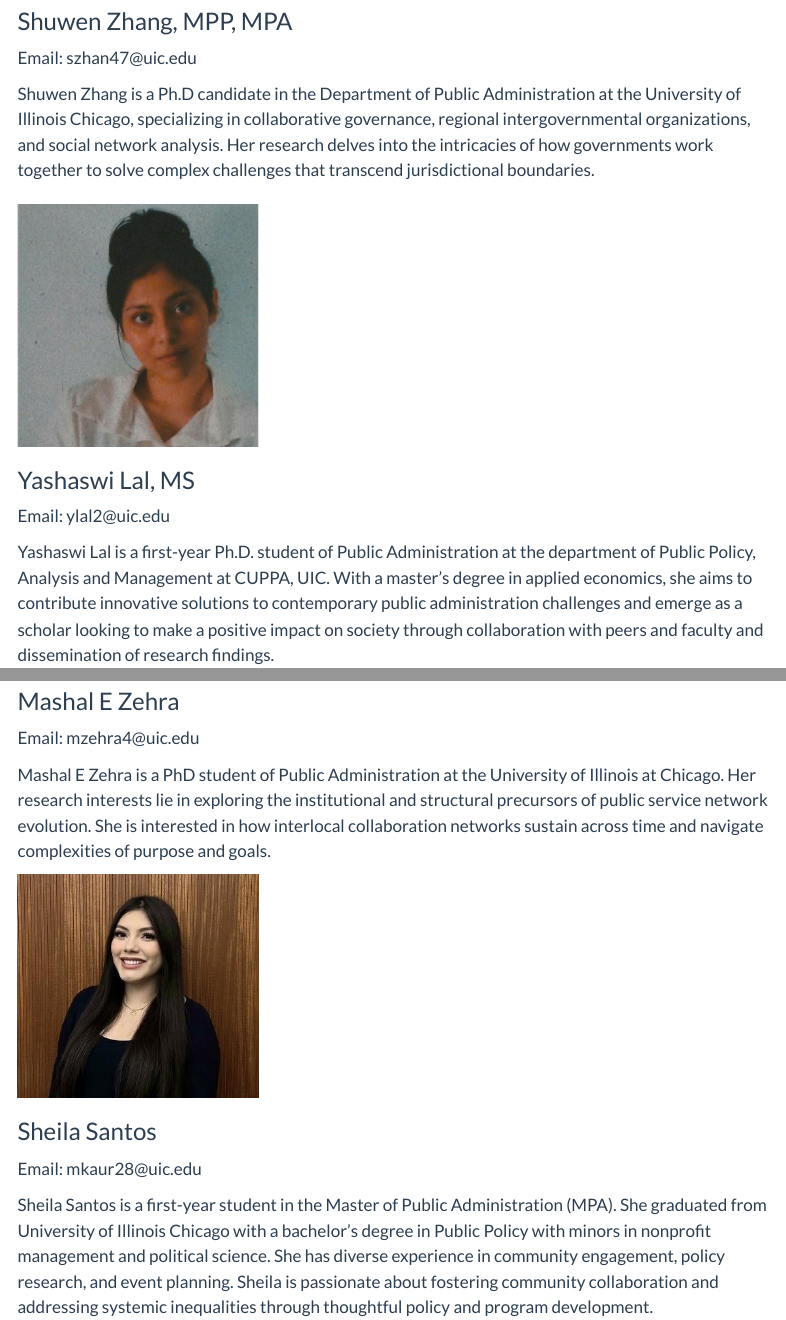
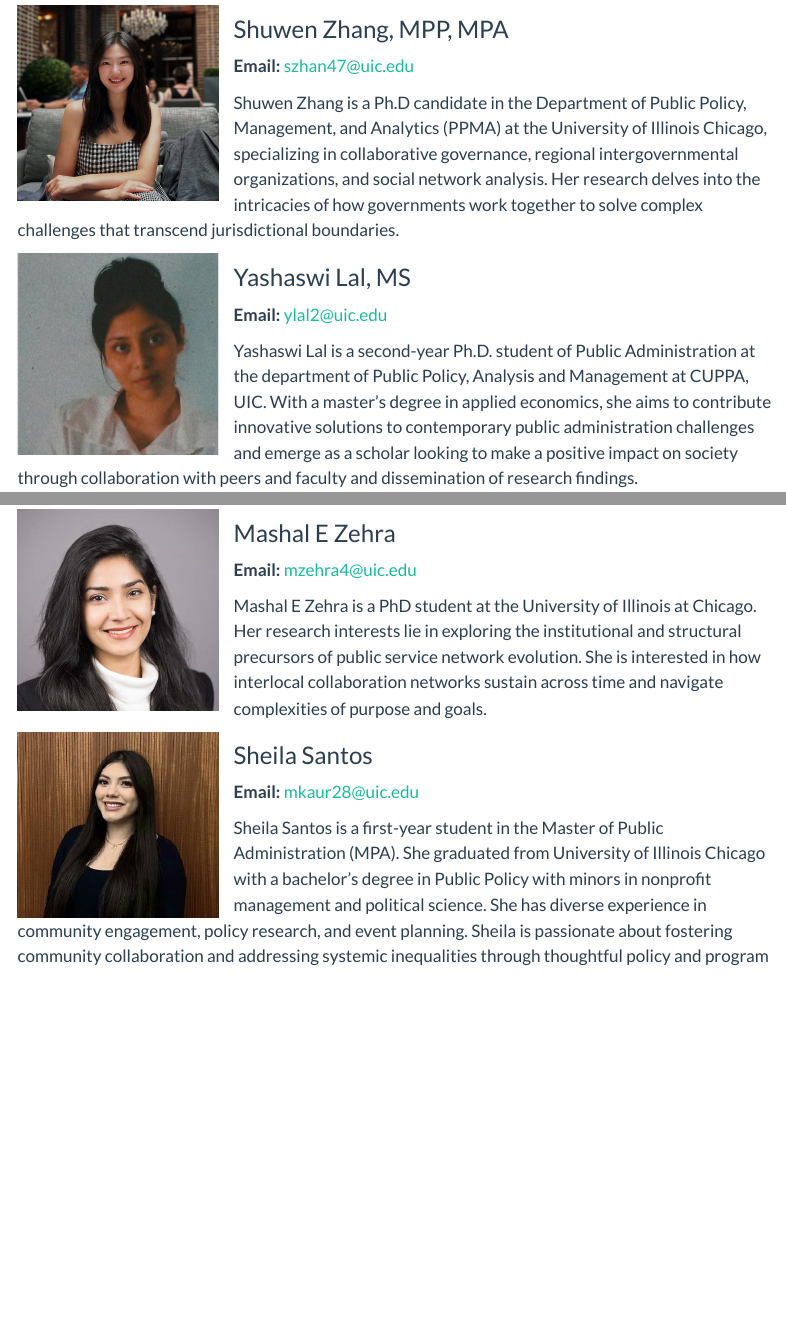
Before and after one commit to KANetGeek/ChiHealthPONsWeb, a Quarto document (Ourteam.qmd): the page in a window 1100 px wide, from 790 px down before the commit and from 310 px down after it, so that both start at the same text, and a second part further down, joined at a grey line. Rendered offline with R 4.5, knitr and Pandoc in place of Quarto, with nearby package versions; menus at the side of the page are left out.

Commit message:
Team website updates

```diff
--- a/Ourteam.qmd
+++ b/Ourteam.qmd
@@ -15 +15,2 @@ Kate Albrecht’s research focuses on public organizations engaging in both form
 
+<img src="Team%20Bio/Shuwen.png" style="float:left; margin-right:15px;" width="200"/>
@@ -17,33 +17,31 @@ Kate Albrecht’s research focuses on public organizations engaging in both form
 
 ### Shuwen Zhang, MPP, MPA
 
-Email: szhan47\@uic.edu
+**Email:** [szhan47\@uic.edu](mailto:szhan47@uic.edu)
 
-Shuwen Zhang is a Ph.D candidate in the Department of Public Administration at the University of Illinois Chicago, specializing in collaborative governance, regional intergovernmental organizations, and social network analysis. Her research delves into the intricacies of how governments work together to solve complex challenges that transcend jurisdictional boundaries.
+Shuwen Zhang is a Ph.D candidate in the Department of Public Policy, Management, and Analytics (PPMA) at the University of Illinois Chicago, specializing in collaborative governance, regional intergovernmental organizations, and social network analysis. Her research delves into the intricacies of how governments work together to solve complex challenges that transcend jurisdictional boundaries.
 
-###  {width="300"}
-
-![](Team%20Bio/Yashaswi.jpg){fig-align="left" width="240"}
+<img src="Team%20Bio/Yashaswi.jpg" style="float:left; margin-right:15px;" width="200"/>
 
 ### Yashaswi Lal, MS
 
-Email: ylal2\@uic.edu
+**Email:** [ylal2\@uic.edu](mailto:ylal2@uic.edu)
 
-Yashaswi Lal is a first-year Ph.D. student of Public Administration at the department of Public Policy, Analysis and Management at CUPPA, UIC. With a master's degree in applied economics, she aims to contribute innovative solutions to contemporary public administration challenges and emerge as a scholar looking to make a positive impact on society through collaboration with peers and faculty and dissemination of research findings.
+Yashaswi Lal is a second-year Ph.D. student of Public Administration at the department of Public Policy, Analysis and Management at CUPPA, UIC. With a master's degree in applied economics, she aims to contribute innovative solutions to contemporary public administration challenges and emerge as a scholar looking to make a positive impact on society through collaboration with peers and faculty and dissemination of research findings.
 
-![](Team%20Bio/Marshal.jpg){fig-align="left" width="240"}
+<img src="Team%20Bio/Marshal.jpg" style="float:left; margin-right:15px;" width="200"/>
 
 ### Mashal E Zehra
 
-Email: mzehra4\@uic.edu
+**Email:** [mzehra4\@uic.edu](mailto:mzehra4@uic.edu)
 
-Mashal E Zehra is a PhD student of Public Administration at the University of Illinois at Chicago. Her research interests lie in exploring the institutional and structural precursors of public service network evolution. She is interested in how interlocal collaboration networks sustain across time and navigate complexities of purpose and goals.\
+Mashal E Zehra is a PhD student at the University of Illinois at Chicago. Her research interests lie in exploring the institutional and structural precursors of public service network evolution. She is interested in how interlocal collaboration networks sustain across time and navigate complexities of purpose and goals.
 
-![](Team%20Bio/Sheila.jpg){fig-align="left" width="240"}
+<img src="Team%20Bio/Sheila.jpg" style="float:left; margin-right:15px;" width="200"/>
 
 ### Sheila Santos
 
-Email: mkaur28\@uic.edu
+**Email:** [mkaur28\@uic.edu](mailto:mkaur28@uic.edu)
 
-Sheila Santos is a first-year student in the Master of Public Administration (MPA). She graduated from University of Illinois Chicago with a bachelor’s degree in Public Policy with minors in nonprofit management and political science. She has diverse experience in community engagement, policy research, and event planning. Sheila is passionate about fostering community collaboration and addressing systemic inequalities through thoughtful policy and program development.
+Sheila Santos is a first-year student in the Master of Public Administration (MPA). She graduated from University of Illinois Chicago with a bachelor's degree in Public Policy with minors in nonprofit management and political science. She has diverse experience in community engagement, policy research, and event planning. Sheila is passionate about fostering community collaboration and addressing systemic inequalities through thoughtful policy and program development.
 
```
Also changed, not shown: Ourteam.qmd (11 more changed lines), 2 other files.
